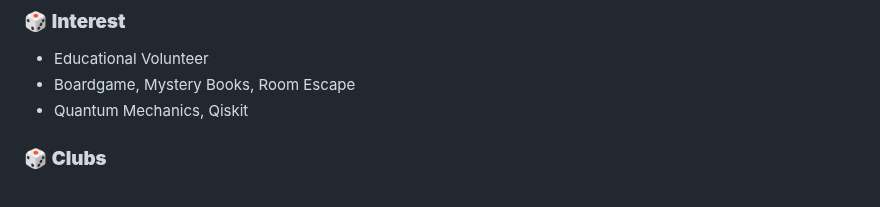
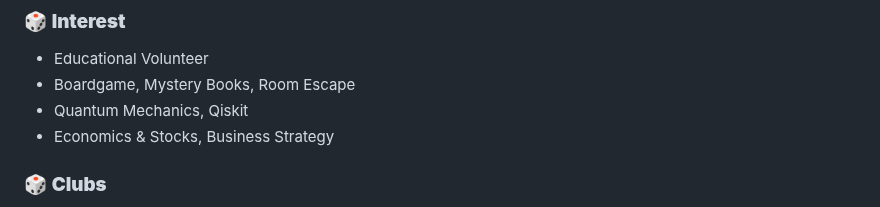
Before and after one commit to iseungsang01/github.io, a Markdown page: README.md, the part around the change. GitHub-like rendering.

```diff
--- a/README.md
+++ b/README.md
@@ -86,6 +86,7 @@ Vice President - Rural Systems Engineering (2021.03 - 2021.08)
 - Educational Volunteer
 - Boardgame, Mystery Books, Room Escape
 - Quantum Mechanics, Qiskit
+- Economics & Stocks, Business Strategy
 
 ### 🎲 **Clubs**
 - [Churrus](https://churrus.vercel.app/) (2021.09-2022.03, 2024.09-Present)
```
